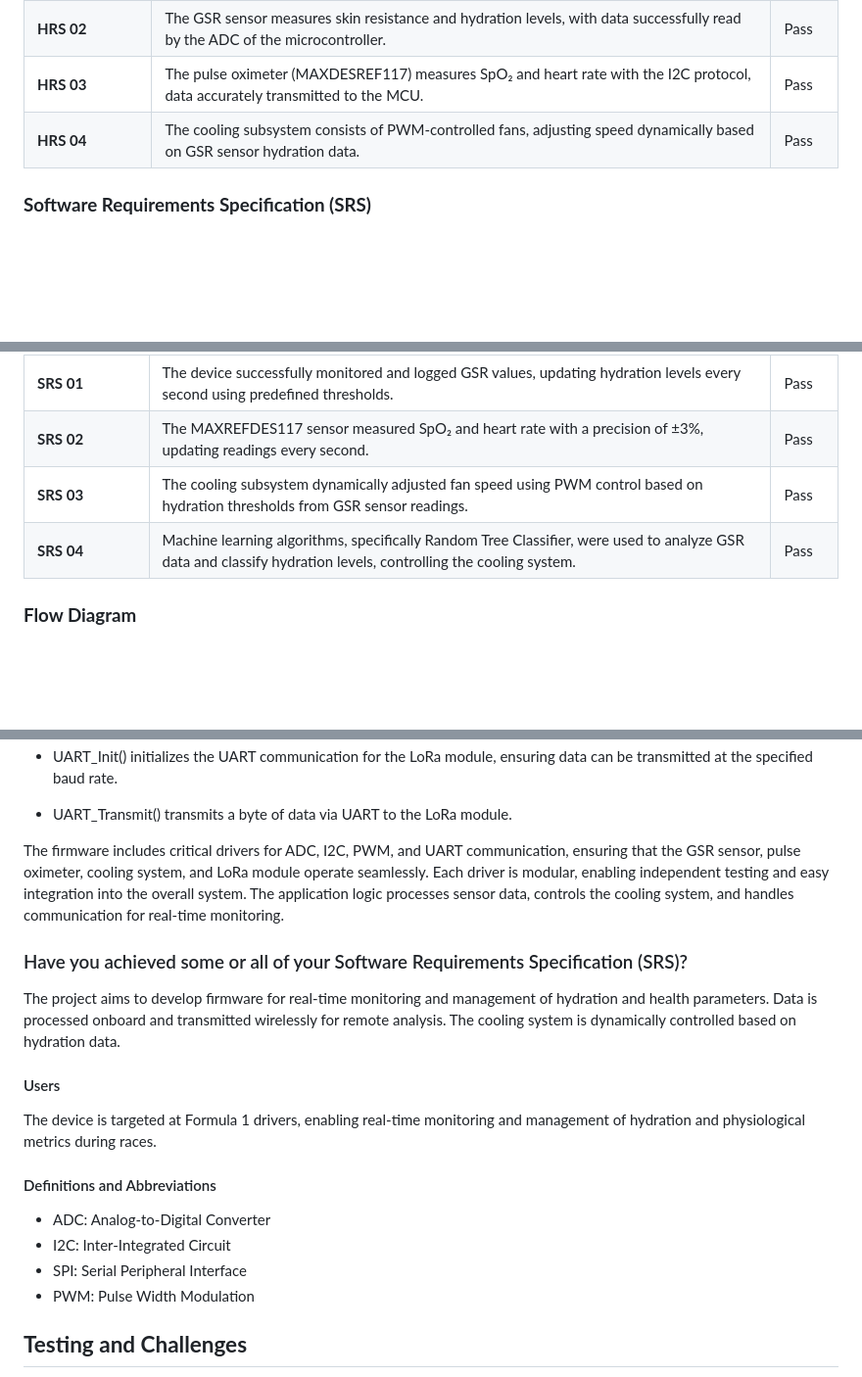
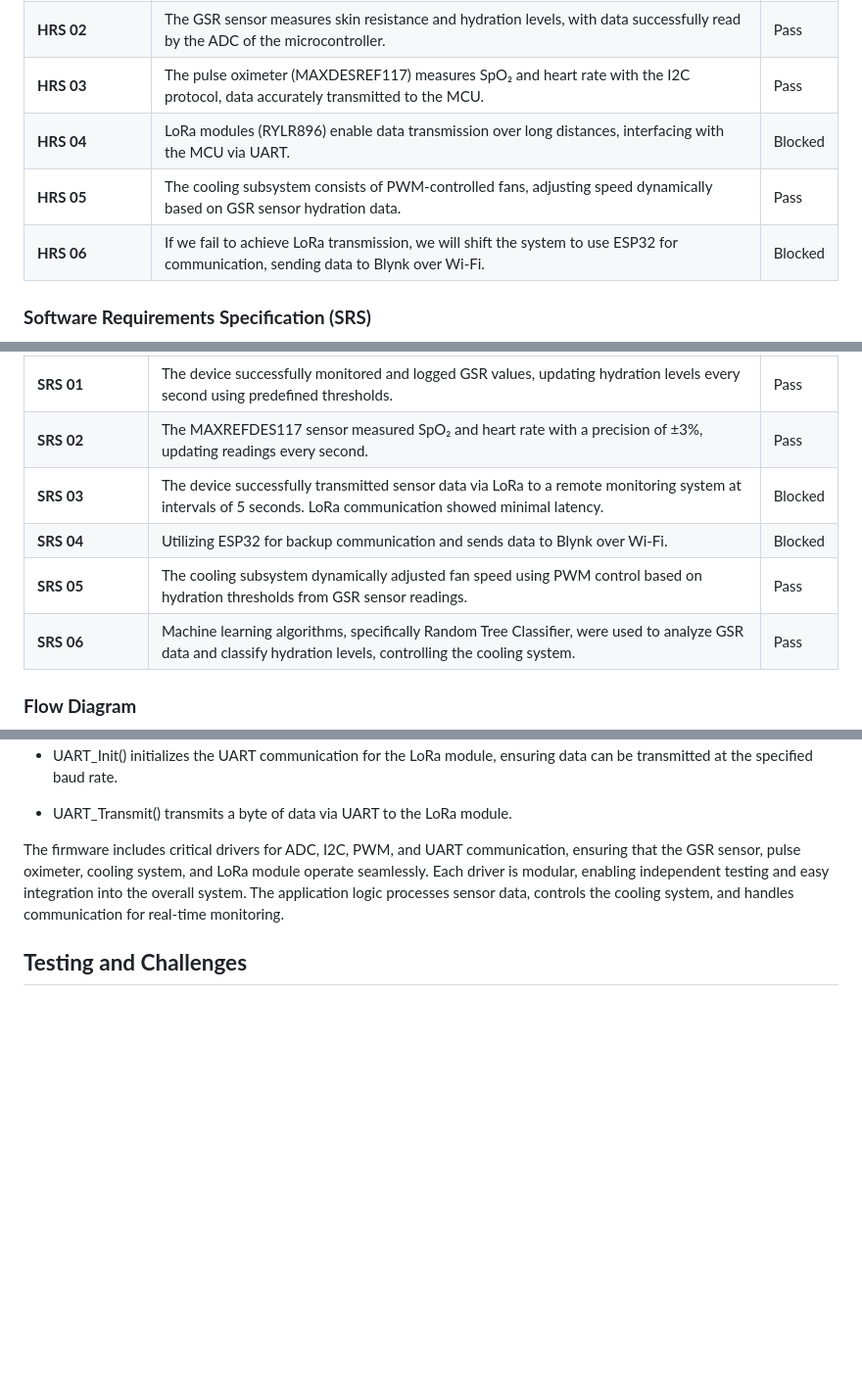
Before and after one commit to cs28-droid/Team20_REFRESH, a Markdown page: README.md, 3 parts joined by grey strips. Shown: that part at 98% size. GitHub-like rendering; blank space fills up the shorter version.

Commit message:
srs hrs update

```diff
--- a/README.md
+++ b/README.md
@@ -44,7 +44,9 @@ The hardware requirements focus on modularity, precision, and performance. Key s
 | **HRS 01**           | The project uses the ATmega328PB microcontroller as the central unit, successfully tested with basic I/O operations.             | Pass       |
 | **HRS 02**           | The GSR sensor measures skin resistance and hydration levels, with data successfully read by the ADC of the microcontroller.    | Pass       |
 | **HRS 03**           | The pulse oximeter (MAXDESREF117) measures SpO₂ and heart rate with the I2C protocol, data accurately transmitted to the MCU.    | Pass       |
-| **HRS 04**           | The cooling subsystem consists of PWM-controlled fans, adjusting speed dynamically based on GSR sensor hydration data.         | Pass       |
+| **HRS 04**           | LoRa modules (RYLR896) enable data transmission over long distances, interfacing with the MCU via UART.                         | Blocked       |
+| **HRS 05**           | The cooling subsystem consists of PWM-controlled fans, adjusting speed dynamically based on GSR sensor hydration data.         | Pass       |
+| **HRS 06**           | If we fail to achieve LoRa transmission, we will shift the system to use ESP32 for communication, sending data to Blynk over Wi-Fi.           | Blocked       |
 
 
 ### **Software Requirements Specification (SRS)**
@@ -69,8 +71,10 @@ The software design supports data acquisition, real-time processing, and machine
 |----------------------|----------------------------------------------------------------------------------------------------------------------------------------------------------------|------------|
 | **SRS 01**           | The device successfully monitored and logged GSR values, updating hydration levels every second using predefined thresholds.                                    | Pass       |
 | **SRS 02**           | The MAXREFDES117 sensor measured SpO₂ and heart rate with a precision of ±3%, updating readings every second.                                                   | Pass       |
-| **SRS 03**           | The cooling subsystem dynamically adjusted fan speed using PWM control based on hydration thresholds from GSR sensor readings.                                  | Pass       |
-| **SRS 04**           | Machine learning algorithms, specifically Random Tree Classifier, were used to analyze GSR data and classify hydration levels, controlling the cooling system.     | Pass       |
+| **SRS 03**           | The device successfully transmitted sensor data via LoRa to a remote monitoring system at intervals of 5 seconds. LoRa communication showed minimal latency.       | Blocked       |
+| **SRS 04**           | Utilizing ESP32 for backup communication and sends data to Blynk over Wi-Fi.                                           | Blocked       |
+| **SRS 05**           | The cooling subsystem dynamically adjusted fan speed using PWM control based on hydration thresholds from GSR sensor readings.                                  | Pass       |
+| **SRS 06**           | Machine learning algorithms, specifically Random Tree Classifier, were used to analyze GSR data and classify hydration levels, controlling the cooling system.     | Pass       |
 
 ### **Flow Diagram**
 
@@ -373,20 +377,6 @@ void UART0_transmit(unsigned char data) {
 
 The firmware includes critical drivers for ADC, I2C, PWM, and UART communication, ensuring that the GSR sensor, pulse oximeter, cooling system, and LoRa module operate seamlessly. Each driver is modular, enabling independent testing and easy integration into the overall system. The application logic processes sensor data, controls the cooling system, and handles communication for real-time monitoring.
 
-### Have you achieved some or all of your Software Requirements Specification (SRS)?
-
-The project aims to develop firmware for real-time monitoring and management of hydration and health parameters. Data is processed onboard and transmitted wirelessly for remote analysis. The cooling system is dynamically controlled based on hydration data.
-
-#### Users
-The device is targeted at Formula 1 drivers, enabling real-time monitoring and management of hydration and physiological metrics during races.
-
-#### Definitions and Abbreviations
-
-- ADC: Analog-to-Digital Converter
-- I2C: Inter-Integrated Circuit
-- SPI: Serial Peripheral Interface
-- PWM: Pulse Width Modulation
-
 ## **Testing and Challenges**
 
 - **Thermal Management**: The initial MOSFET-based fan design caused overheating, resolved by transitioning to direct PWM-controlled fans.
```
Also changed, not shown: other parts of README.md (+1 -1 lines).
